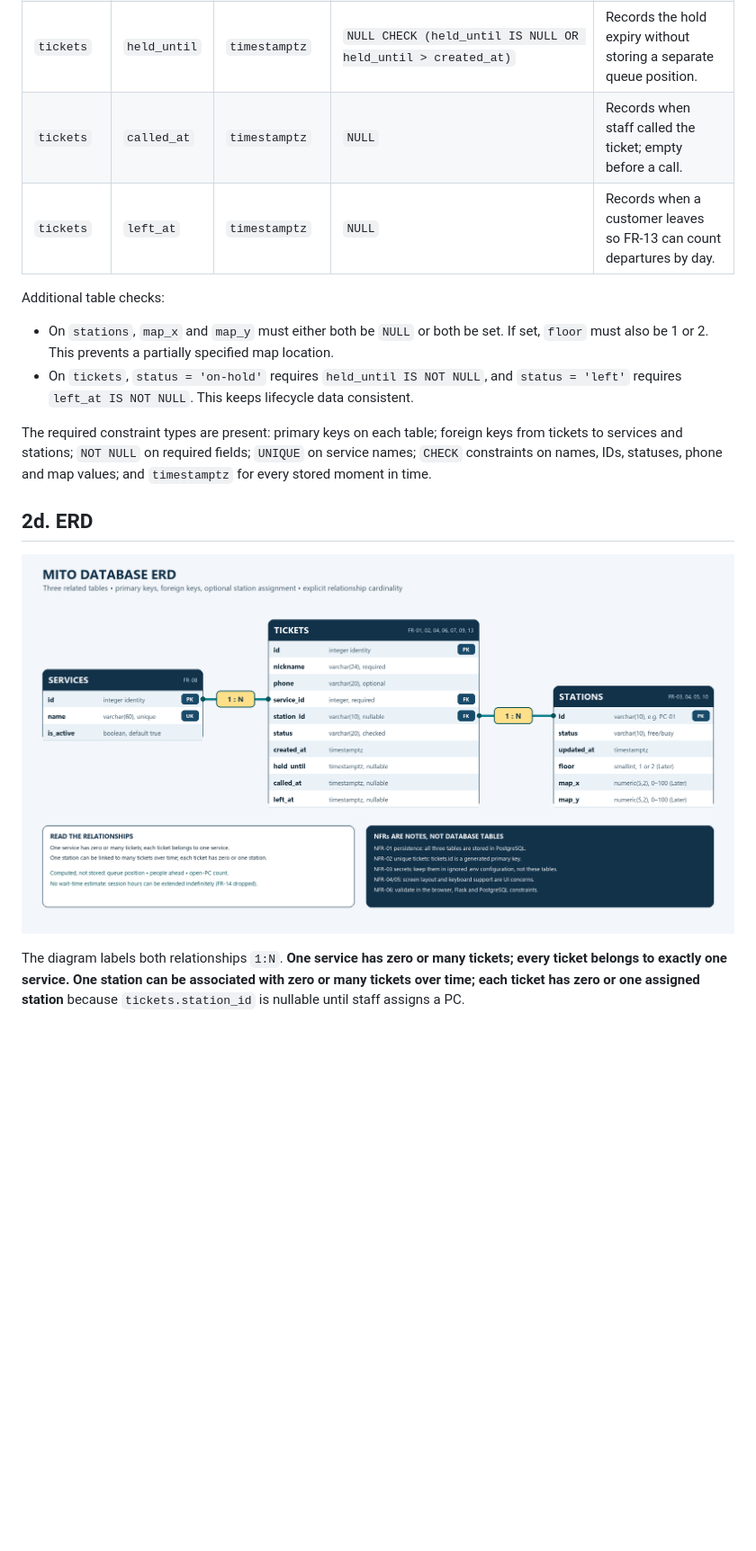
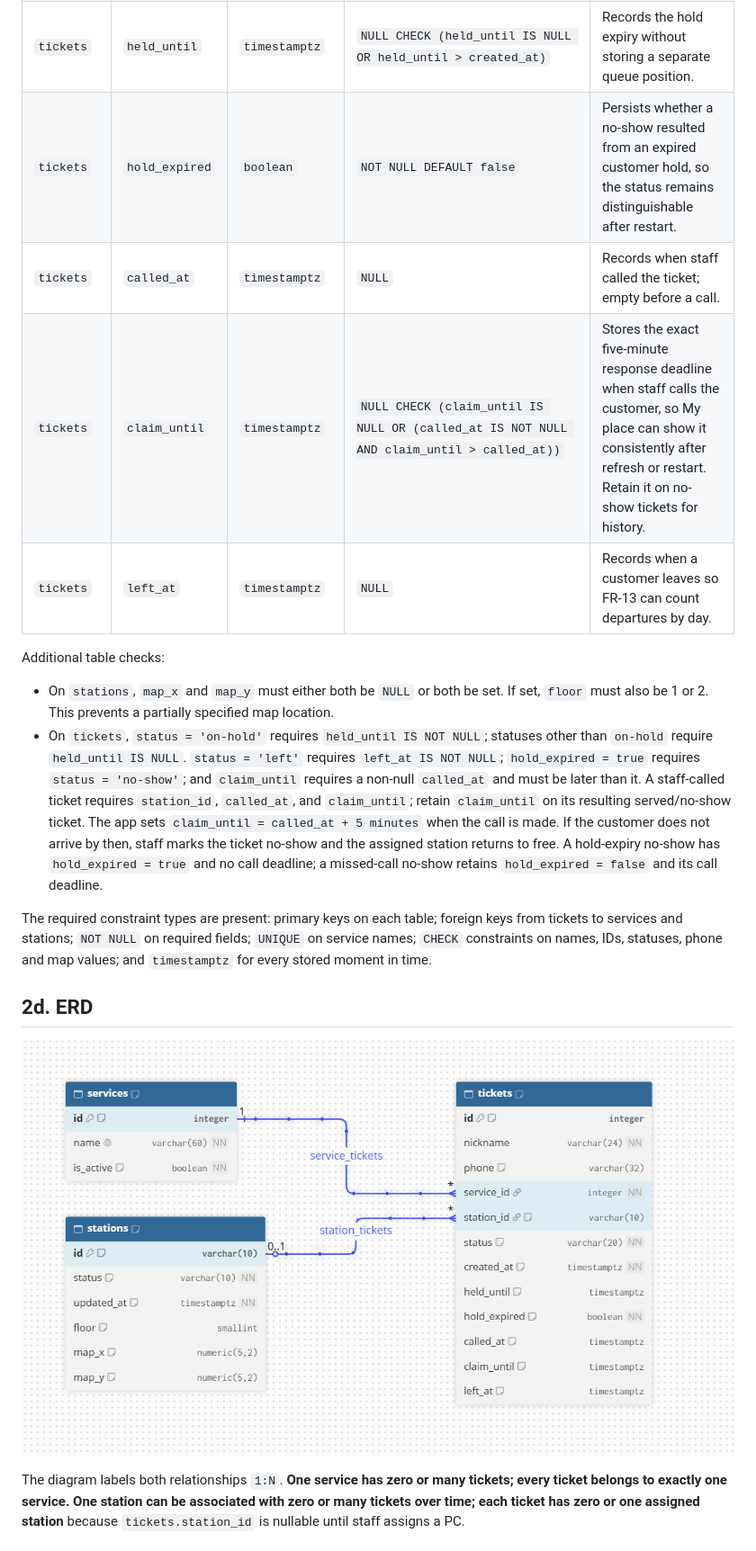
Before and after one commit to calvynddb/ccc181, a Markdown page: docs/week4/schema.md, the part around the change printed below. Shown: that part at 90% size. GitHub-like rendering; pictures changed too: docs/week4/erd.png; blank space fills up the shorter version.

Commit message:
Review Week 4 schema (#3)

```diff
--- a/docs/week4/schema.md
+++ b/docs/week4/schema.md
@@ -53,13 +54,15 @@ There is no `users` table because customers do not create accounts. A nickname c
 | `tickets` | `status` | `varchar(20)` | `NOT NULL DEFAULT 'waiting' CHECK (status IN ('waiting', 'on-hold', 'called', 'served', 'no-show', 'left'))` | Limits stored ticket states to those used by Mito. `left` is distinct from staff-recorded `no-show`. |
 | `tickets` | `created_at` | `timestamptz` | `NOT NULL DEFAULT now()` | Records when the ticket joined; supports stable ordering and daily grouping. |
 | `tickets` | `held_until` | `timestamptz` | `NULL CHECK (held_until IS NULL OR held_until > created_at)` | Records the hold expiry without storing a separate queue position. |
+| `tickets` | `hold_expired` | `boolean` | `NOT NULL DEFAULT false` | Persists whether a no-show resulted from an expired customer hold, so the status remains distinguishable after restart. |
 | `tickets` | `called_at` | `timestamptz` | `NULL` | Records when staff called the ticket; empty before a call. |
+| `tickets` | `claim_until` | `timestamptz` | `NULL CHECK (claim_until IS NULL OR (called_at IS NOT NULL AND claim_until > called_at))` | Stores the exact five-minute response deadline when staff calls the customer, so My place can show it consistently after refresh or restart. Retain it on no-show tickets for history. |
 | `tickets` | `left_at` | `timestamptz` | `NULL` | Records when a customer leaves so FR-13 can count departures by day. |
 
 Additional table checks:
 
 - On `stations`, `map_x` and `map_y` must either both be `NULL` or both be set. If set, `floor` must also be 1 or 2. This prevents a partially specified map location.
-- On `tickets`, `status = 'on-hold'` requires `held_until IS NOT NULL`, and `status = 'left'` requires `left_at IS NOT NULL`. This keeps lifecycle data consistent.
+- On `tickets`, `status = 'on-hold'` requires `held_until IS NOT NULL`; statuses other than `on-hold` require `held_until IS NULL`. `status = 'left'` requires `left_at IS NOT NULL`; `hold_expired = true` requires `status = 'no-show'`; and `claim_until` requires a non-null `called_at` and must be later than it. A staff-called ticket requires `station_id`, `called_at`, and `claim_until`; retain `claim_until` on its resulting served/no-show ticket. The app sets `claim_until = called_at + 5 minutes` when the call is made. If the customer does not arrive by then, staff marks the ticket no-show and the assigned station returns to free. A hold-expiry no-show has `hold_expired = true` and no call deadline; a missed-call no-show retains `hold_expired = false` and its call deadline.
 
 The required constraint types are present: primary keys on each table; foreign keys from tickets to services and stations; `NOT NULL` on required fields; `UNIQUE` on service names; `CHECK` constraints on names, IDs, statuses, phone and map values; and `timestamptz` for every stored moment in time.
 
```
Also changed, not shown: other parts of docs/week4/schema.md (+5 -4 lines), docs/requirements.md (+3 -0 lines), docs/week4/schema-review.md (added, +54 -0 lines).
